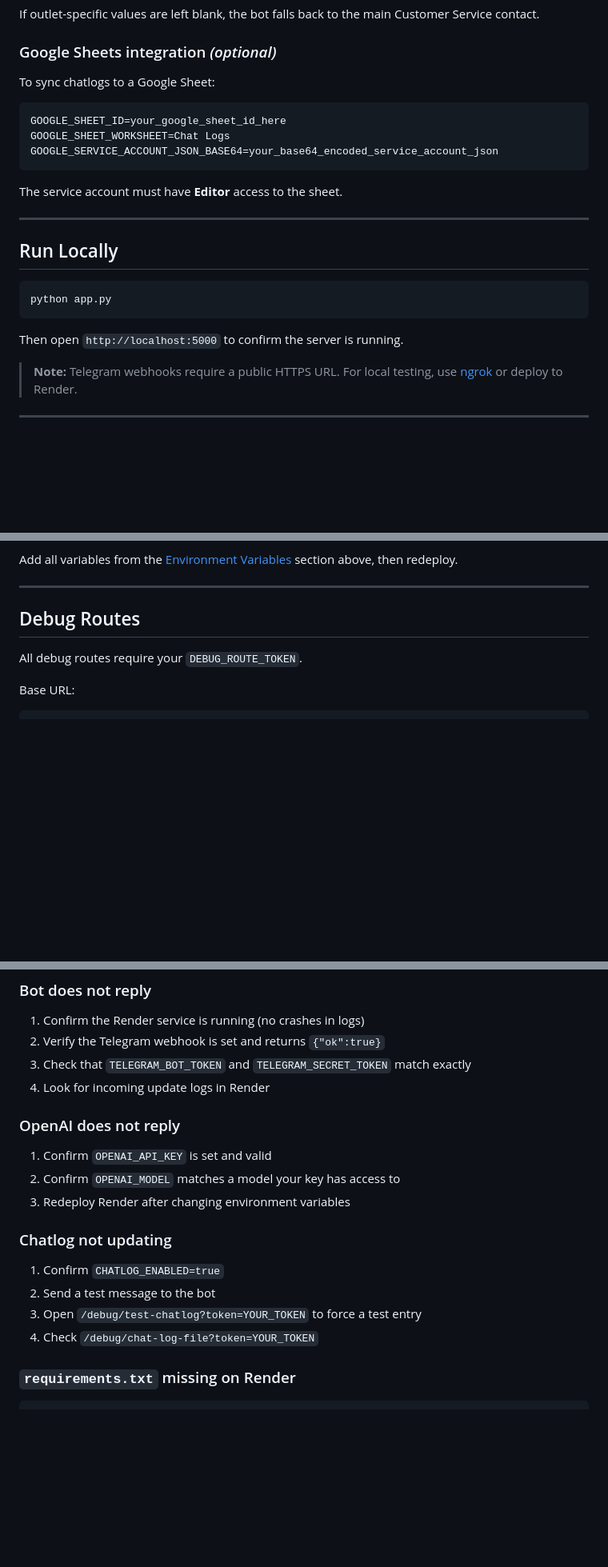
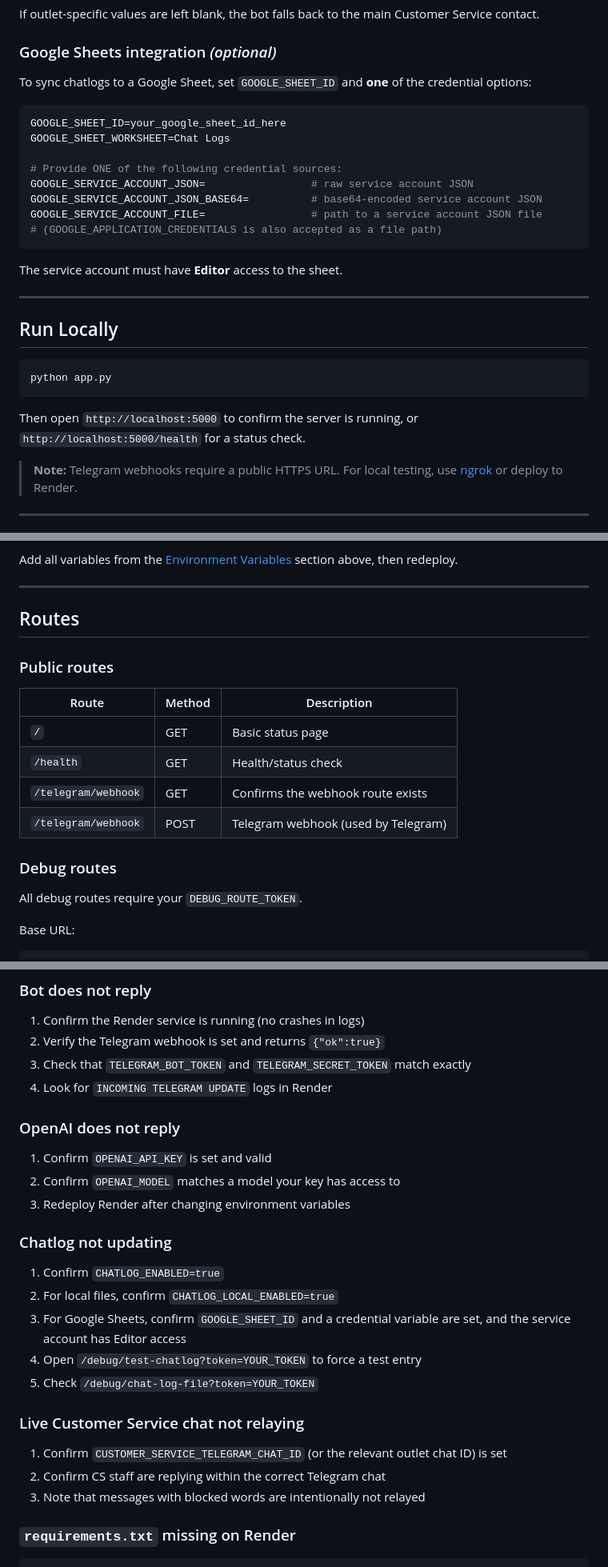
Before and after one commit to bennylow513-bit/lmao, a Markdown page: README.md, 3 parts joined by grey strips. Shown at 80% size. GitHub-like rendering; blank space fills up the shorter version.

````diff
--- a/README.md
+++ b/README.md
@@ -273,12 +332,17 @@ If outlet-specific values are left blank, the bot falls back to the main Custome
 
 ### Google Sheets integration *(optional)*
 
-To sync chatlogs to a Google Sheet:
+To sync chatlogs to a Google Sheet, set `GOOGLE_SHEET_ID` and **one** of the credential options:
 
 ```env
 GOOGLE_SHEET_ID=your_google_sheet_id_here
 GOOGLE_SHEET_WORKSHEET=Chat Logs
-GOOGLE_SERVICE_ACCOUNT_JSON_BASE64=your_base64_encoded_service_account_json
+
+# Provide ONE of the following credential sources:
+GOOGLE_SERVICE_ACCOUNT_JSON=                 # raw service account JSON
+GOOGLE_SERVICE_ACCOUNT_JSON_BASE64=          # base64-encoded service account JSON
+GOOGLE_SERVICE_ACCOUNT_FILE=                 # path to a service account JSON file
+# (GOOGLE_APPLICATION_CREDENTIALS is also accepted as a file path)
 ```
 
 The service account must have **Editor** access to the sheet.
@@ -291,7 +355,7 @@ The service account must have **Editor** access to the sheet.
 python app.py
 ```
 
-Then open `http://localhost:5000` to confirm the server is running.
+Then open `http://localhost:5000` to confirm the server is running, or `http://localhost:5000/health` for a status check.
 
 > **Note:** Telegram webhooks require a public HTTPS URL. For local testing, use [ngrok](https://ngrok.com/) or deploy to Render.
 
@@ -348,7 +412,18 @@ Add all variables from the [Environment Variables](#environment-variables) secti
 
 ---
 
-## Debug Routes
+## Routes
+
+### Public routes
+
+| Route | Method | Description |
+|---|---|---|
+| `/` | GET | Basic status page |
+| `/health` | GET | Health/status check |
+| `/telegram/webhook` | GET | Confirms the webhook route exists |
+| `/telegram/webhook` | POST | Telegram webhook (used by Telegram) |
+
+### Debug routes
 
 All debug routes require your `DEBUG_ROUTE_TOKEN`.
 
@@ -431,7 +507,7 @@ Then immediately rotate any exposed API keys or tokens.
 1. Confirm the Render service is running (no crashes in logs)
 2. Verify the Telegram webhook is set and returns `{"ok":true}`
 3. Check that `TELEGRAM_BOT_TOKEN` and `TELEGRAM_SECRET_TOKEN` match exactly
-4. Look for incoming update logs in Render
+4. Look for `INCOMING TELEGRAM UPDATE` logs in Render
 
 ### OpenAI does not reply
 
@@ -442,9 +518,16 @@ Then immediately rotate any exposed API keys or tokens.
 ### Chatlog not updating
 
 1. Confirm `CHATLOG_ENABLED=true`
-2. Send a test message to the bot
-3. Open `/debug/test-chatlog?token=YOUR_TOKEN` to force a test entry
-4. Check `/debug/chat-log-file?token=YOUR_TOKEN`
+2. For local files, confirm `CHATLOG_LOCAL_ENABLED=true`
+3. For Google Sheets, confirm `GOOGLE_SHEET_ID` and a credential variable are set, and the service account has Editor access
+4. Open `/debug/test-chatlog?token=YOUR_TOKEN` to force a test entry
+5. Check `/debug/chat-log-file?token=YOUR_TOKEN`
+
+### Live Customer Service chat not relaying
+
+1. Confirm `CUSTOMER_SERVICE_TELEGRAM_CHAT_ID` (or the relevant outlet chat ID) is set
+2. Confirm CS staff are replying within the correct Telegram chat
+3. Note that messages with blocked words are intentionally not relayed
 
 ### `requirements.txt` missing on Render
 
````
Also changed, not shown: other parts of README.md (+82 -22 lines).
